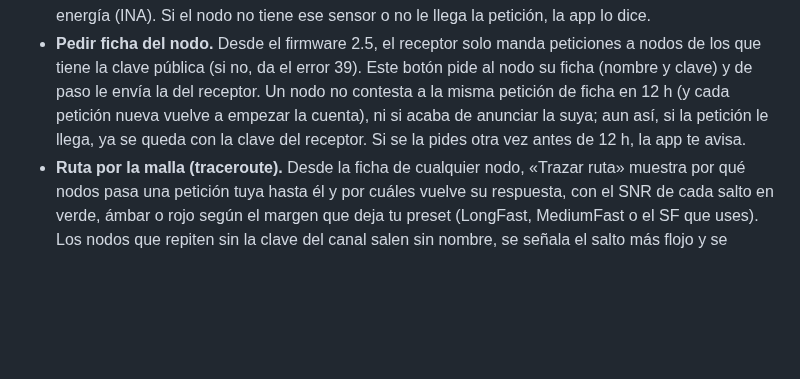
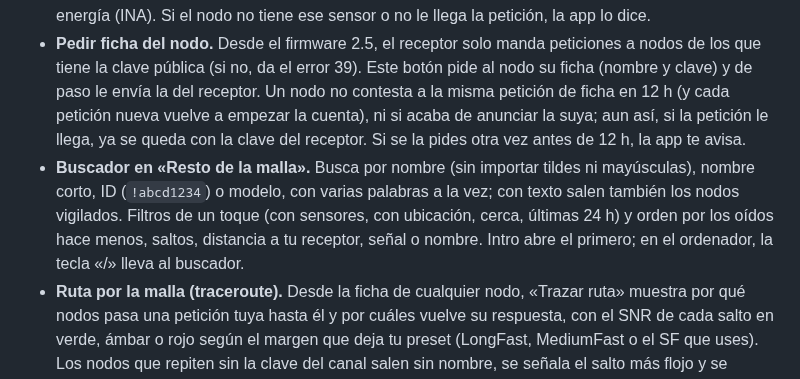
Before and after one commit to Dani-NRos/talaia-hub, a Markdown page: codigo/pwa/README.md, the part around the change. GitHub-like rendering; blank space fills up the shorter version.

```diff
--- a/codigo/pwa/README.md
+++ b/codigo/pwa/README.md
@@ -18,6 +18,7 @@ Panel de telemetría y alarmas para nodos [Meshtastic](https://meshtastic.org) q
   - el receptor se desconecta (la app reintenta la conexión sola).
 - **Pedir datos ahora.** Pide a un nodo una lectura en el momento: ambiente, batería, calidad del aire o energía (INA). Si el nodo no tiene ese sensor o no le llega la petición, la app lo dice.
 - **Pedir ficha del nodo.** Desde el firmware 2.5, el receptor solo manda peticiones a nodos de los que tiene la clave pública (si no, da el error 39). Este botón pide al nodo su ficha (nombre y clave) y de paso le envía la del receptor. Un nodo no contesta a la misma petición de ficha en 12 h (y cada petición nueva vuelve a empezar la cuenta), ni si acaba de anunciar la suya; aun así, si la petición le llega, ya se queda con la clave del receptor. Si se la pides otra vez antes de 12 h, la app te avisa.
+- **Buscador en «Resto de la malla».** Busca por nombre (sin importar tildes ni mayúsculas), nombre corto, ID (`!abcd1234`) o modelo, con varias palabras a la vez; con texto salen también los nodos vigilados. Filtros de un toque (con sensores, con ubicación, cerca, últimas 24 h) y orden por los oídos hace menos, saltos, distancia a tu receptor, señal o nombre. Intro abre el primero; en el ordenador, la tecla «/» lleva al buscador.
 - **Ruta por la malla (traceroute).** Desde la ficha de cualquier nodo, «Trazar ruta» muestra por qué nodos pasa una petición tuya hasta él y por cuáles vuelve su respuesta, con el SNR de cada salto en verde, ámbar o rojo según el margen que deja tu preset (LongFast, MediumFast o el SF que uses). Los nodos que repiten sin la clave del canal salen sin nombre, se señala el salto más flojo y se guarda la última ruta de cada nodo. «Ver la ruta en el mapa» la dibuja con el SNR de cada tramo, y la vuelta aparte si va por otro camino. El firmware solo deja lanzar un traceroute cada 30 s.
 - **Ubicación y valla antirrobo.** Muestra las coordenadas de cada nodo (se copian con un toque, se ven en el mapa de la app aunque no haya internet o se abren en Google Maps), su precisión y si vienen del GPS o están fijadas a mano. Puedes pedirle la posición al momento. Para un nodo vigilado, fijas su sitio y un radio: si dos posiciones seguidas caen fuera, salta la alarma «Fuera de su sitio». Ojo: en el canal público la posición viaja recortada a unos 730 m, y un nodo con la posición fijada a mano no delata un robo (para eso está la alarma de «sin señal»).
 - **Mapa de sensores.** El botón del mapa abre a pantalla completa los nodos con ubicación y la última lectura del sensor que elijas (el selector dice cuántos nodos lo tienen), coloreada por valor. Las lecturas antiguas se ven más pálidas y un borde discontinuo avisa de que el nodo se ha movido desde que tomó ese dato. Los nodos que caen juntos se apartan para no taparse. Los nodos y las lecturas salen siempre, con o sin internet. El fondo es de OpenStreetMap y se guarda en el móvil de las zonas que ves con conexión (hasta unas 2.000 teselas, unos 40 MB): antes de ir a un sitio sin cobertura, recórrelo en el mapa con internet.
```
Also changed, not shown: README.md (+1 -0 lines), beta/README.md (added, +3 -0 lines), beta/icon-192.png (added), beta/icon-512.png (added), beta/icon-maskable-512.png (added), 7 other files.
